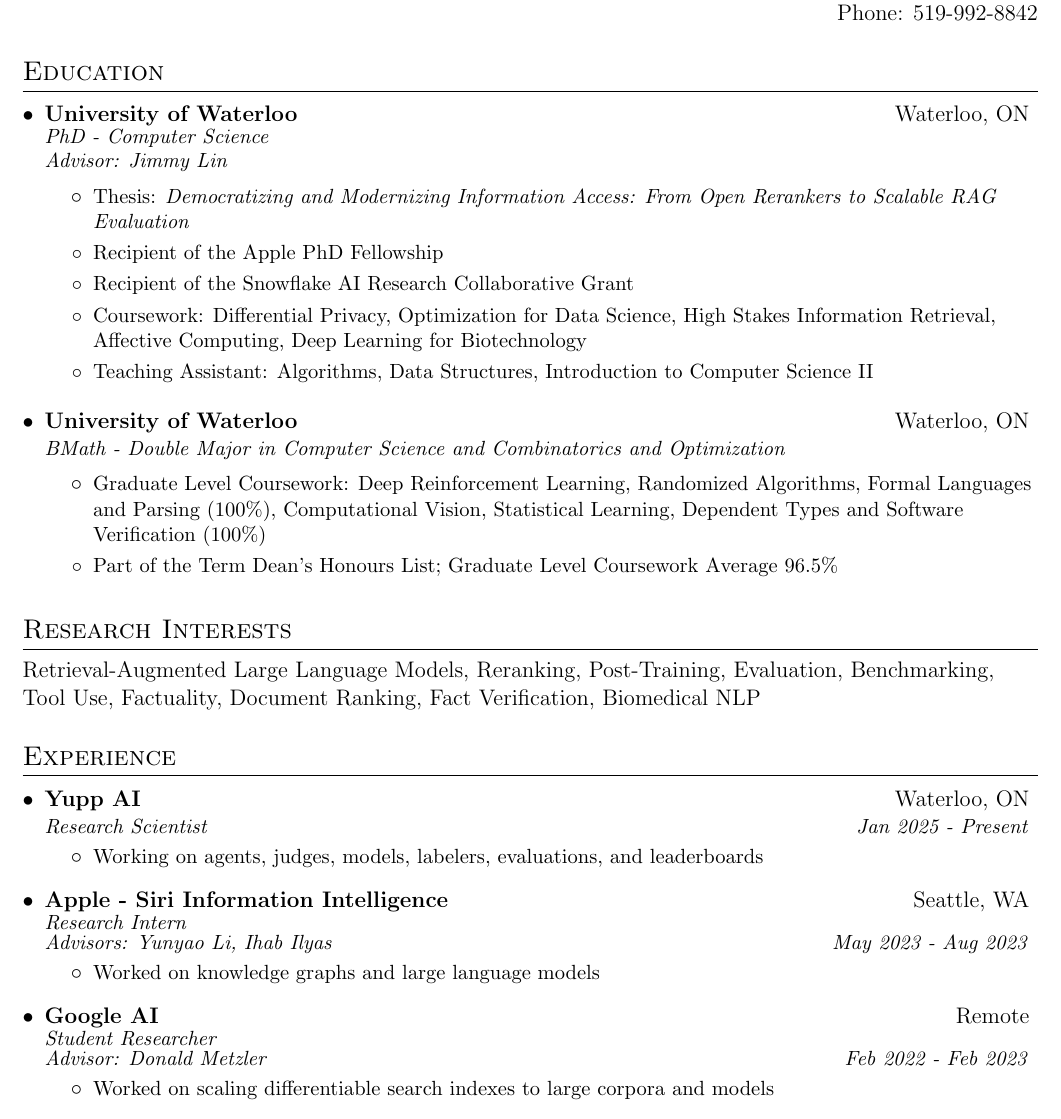
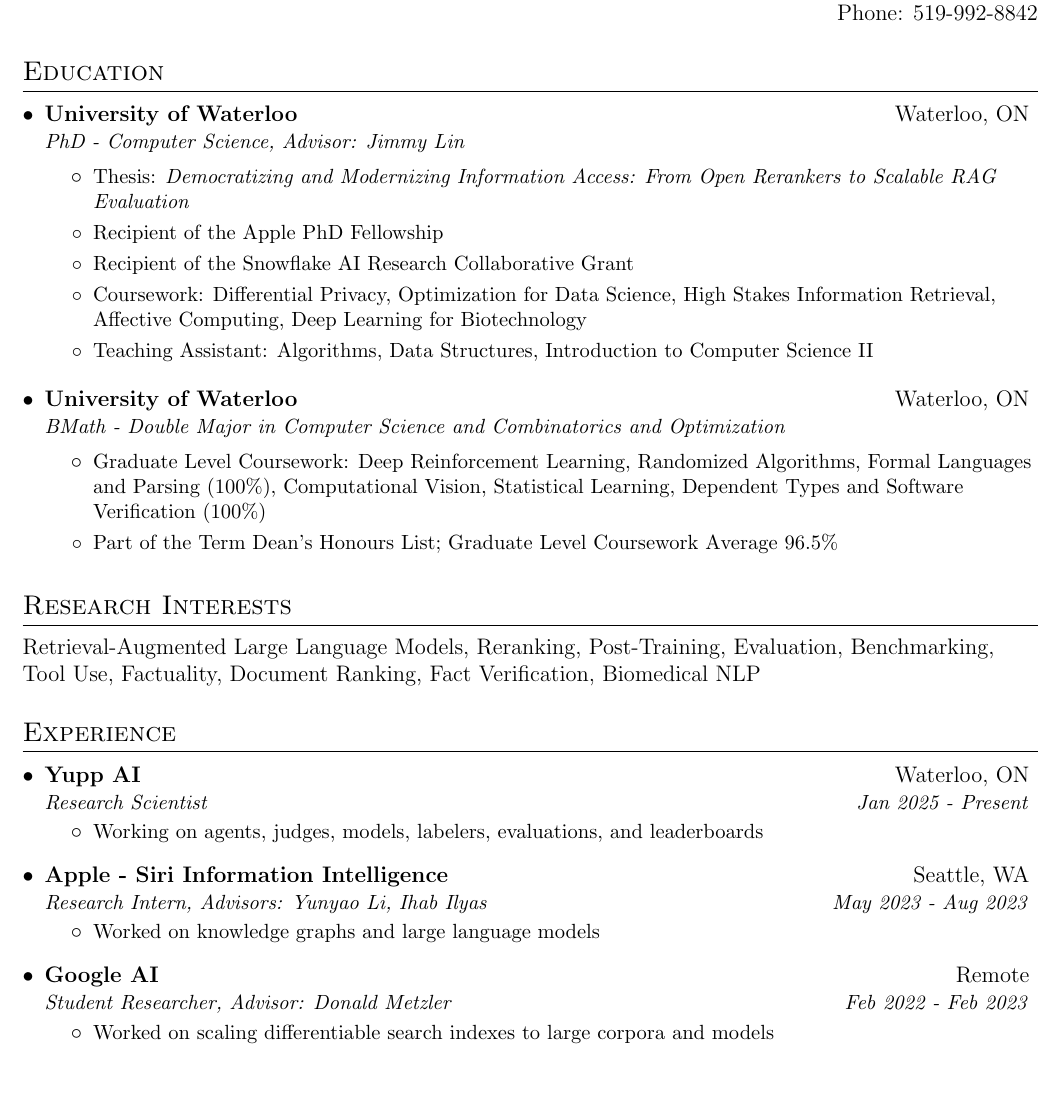
Before and after one commit to ronakice/ronakice.github.io, a LaTeX CV (cv/main.tex): part of page 1 of 6, cut so that both start at the same text, the shorter picture padded with empty space. Compiled offline with pdfLaTeX.

Commit message:
Inline advisor names in CV headings

```diff
--- a/cv/main.tex
+++ b/cv/main.tex
@@ -77,7 +77,7 @@
   \resumeSubHeadingListStart
     \resumeSubheading
       {University of Waterloo}{Waterloo, ON}
-      {\shortstack[l]{PhD - Computer Science \\ Advisor: Jimmy Lin}}{}
+      {PhD - Computer Science, Advisor: Jimmy Lin}{}
 
     \resumeItemListStart
         \resumeItem Thesis: \href{https://uwspace.uwaterloo.ca/items/e4b904e3-a64c-4290-ac1a-5a77025b1c60}{\textit{Democratizing and Modernizing Information Access: From Open Rerankers to Scalable RAG Evaluation}}
@@ -112,13 +112,13 @@
       \resumeItemListEnd
     \resumeSubheading
       {Apple - Siri Information Intelligence}{Seattle, WA}
-      {\shortstack[l]{Research Intern \\ Advisors: Yunyao Li, Ihab Ilyas}}{May 2023 - Aug 2023}
+      {Research Intern, Advisors: Yunyao Li, Ihab Ilyas}{May 2023 - Aug 2023}
       \resumeItemListStart
         \resumeItem Worked on knowledge graphs and large language models
       \resumeItemListEnd
     \resumeSubheading
       {Google AI}{Remote}
-      {\shortstack[l]{Student Researcher \\ Advisor: Donald Metzler}}{Feb 2022 - Feb 2023}
+      {Student Researcher, Advisor: Donald Metzler}{Feb 2022 - Feb 2023}
       \resumeItemListStart
         \resumeItem Worked on scaling differentiable search indexes to large corpora and models
       \resumeItemListEnd
```
Also changed, not shown: cv/main.tex (2 more changed lines), 1 other file.
